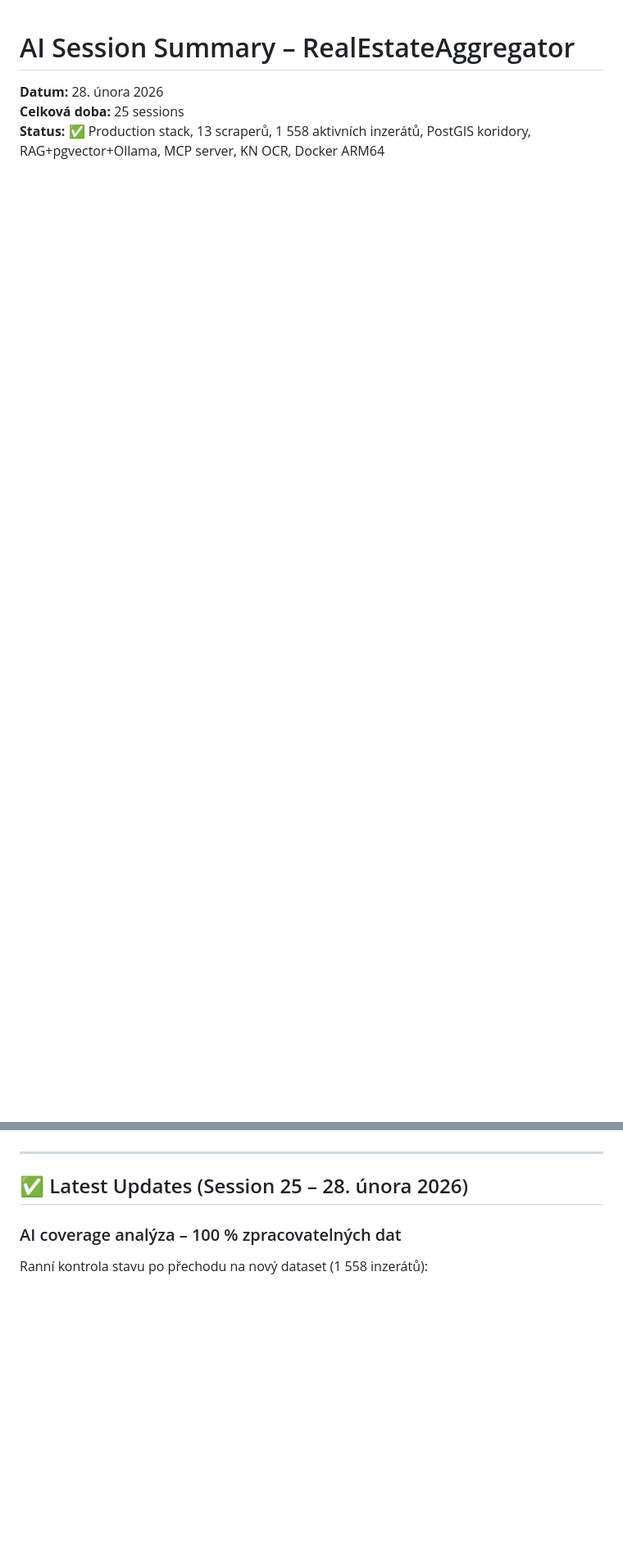
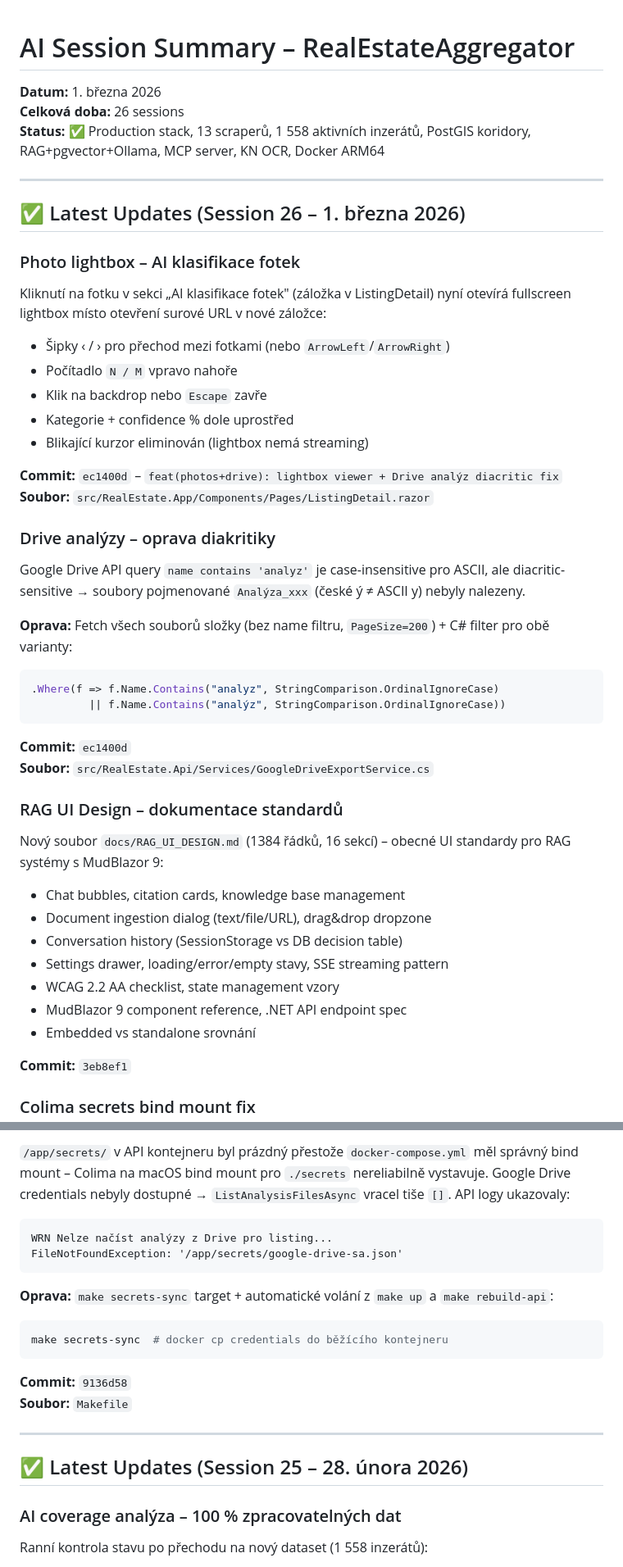
Before and after one commit to cybersmurf/RealEstateAggregator, a Markdown page: docs/AI_SESSION_SUMMARY.md, 2 parts joined by grey strips. Shown at 82% size. Drawn GitHub-style; blank space fills up the shorter version.

Commit message:
docs: session 26 summary (photo lightbox, Drive diacritic fix, RAG UI design, secrets)

````diff
--- a/docs/AI_SESSION_SUMMARY.md
+++ b/docs/AI_SESSION_SUMMARY.md
@@ -1,7 +1,65 @@
 # AI Session Summary – RealEstateAggregator
-**Datum:** 28. února 2026
-**Celková doba:** 25 sessions
+**Datum:** 1. března 2026
+**Celková doba:** 26 sessions
 **Status:** ✅ Production stack, 13 scraperů, 1 558 aktivních inzerátů, PostGIS koridory, RAG+pgvector+Ollama, MCP server, KN OCR, Docker ARM64
+
+---
+
+## ✅ Latest Updates (Session 26 – 1. března 2026)
+
+### Photo lightbox – AI klasifikace fotek
+
+Kliknutí na fotku v sekci „AI klasifikace fotek" (záložka v ListingDetail) nyní otevírá fullscreen lightbox místo otevření surové URL v nové záložce:
+- Šipky ‹ / › pro přechod mezi fotkami (nebo `ArrowLeft`/`ArrowRight`)
+- Počítadlo `N / M` vpravo nahoře
+- Klik na backdrop nebo `Escape` zavře
+- Kategorie + confidence % dole uprostřed
+- Blikající kurzor eliminován (lightbox nemá streaming)
+
+**Commit:** `ec1400d` – `feat(photos+drive): lightbox viewer + Drive analýz diacritic fix`
+**Soubor:** `src/RealEstate.App/Components/Pages/ListingDetail.razor`
+
+### Drive analýzy – oprava diakritiky
+
+Google Drive API query `name contains 'analyz'` je case-insensitive pro ASCII, ale diacritic-sensitive → soubory pojmenované `Analýza_xxx` (české ý ≠ ASCII y) nebyly nalezeny.
+
+**Oprava:** Fetch všech souborů složky (bez name filtru, `PageSize=200`) + C# filter pro obě varianty:
+```csharp
+.Where(f => f.Name.Contains("analyz", StringComparison.OrdinalIgnoreCase)
+         || f.Name.Contains("analýz", StringComparison.OrdinalIgnoreCase))
+```
+
+**Commit:** `ec1400d`
+**Soubor:** `src/RealEstate.Api/Services/GoogleDriveExportService.cs`
+
+### RAG UI Design – dokumentace standardů
+
+Nový soubor `docs/RAG_UI_DESIGN.md` (1384 řádků, 16 sekcí) – obecné UI standardy pro RAG systémy s MudBlazor 9:
+- Chat bubbles, citation cards, knowledge base management
+- Document ingestion dialog (text/file/URL), drag&drop dropzone
+- Conversation history (SessionStorage vs DB decision table)
+- Settings drawer, loading/error/empty stavy, SSE streaming pattern
+- WCAG 2.2 AA checklist, state management vzory
+- MudBlazor 9 component reference, .NET API endpoint spec
+- Embedded vs standalone srovnání
+
+**Commit:** `3eb8ef1`
+
+### Colima secrets bind mount fix
+
+`/app/secrets/` v API kontejneru byl prázdný přestože `docker-compose.yml` měl správný bind mount – Colima na macOS bind mount pro `./secrets` nereliabilně vystavuje. Google Drive credentials nebyly dostupné → `ListAnalysisFilesAsync` vracel tiše `[]`. API logy ukazovaly:
+```
+WRN Nelze načíst analýzy z Drive pro listing...
+FileNotFoundException: '/app/secrets/google-drive-sa.json'
+```
+
+**Oprava:** `make secrets-sync` target + automatické volání z `make up` a `make rebuild-api`:
+```bash
+make secrets-sync  # docker cp credentials do běžícího kontejneru
+```
+
+**Commit:** `9136d58`
+**Soubor:** `Makefile`
 
 ---
 
````
Also changed, not shown: .github/copilot-instructions.md (+10 -3 lines).
